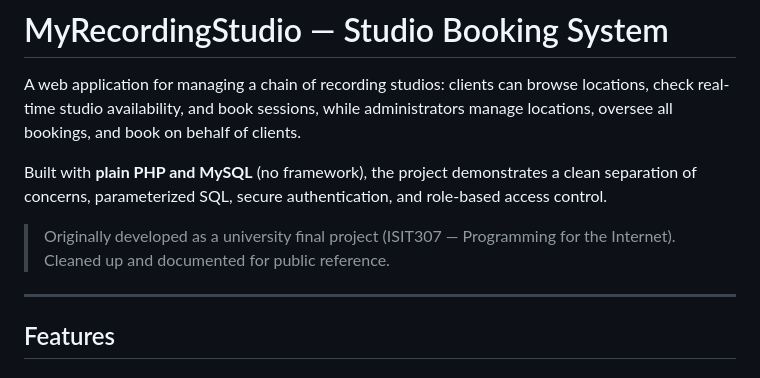
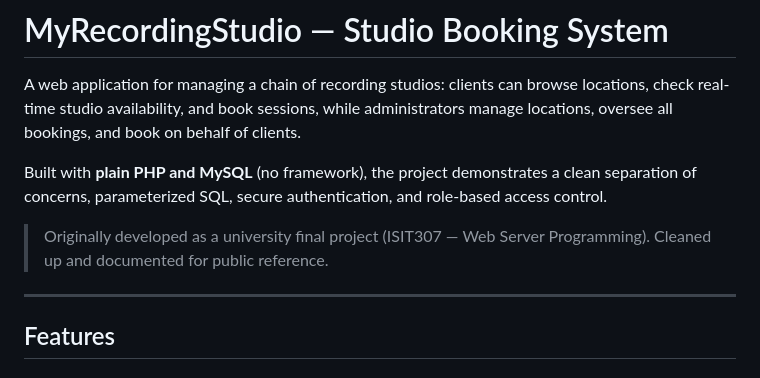
Before and after one commit to GonzSM/php-studio-booking, a Markdown page: README.md, the part around the change. Drawn GitHub-style.

Commit message:
Update course name in README (Web Server Programming)

```diff
--- a/README.md
+++ b/README.md
@@ -9,8 +9,8 @@ Built with **plain PHP and MySQL** (no framework), the project demonstrates a
 clean separation of concerns, parameterized SQL, secure authentication, and
 role-based access control.
 
-> Originally developed as a university final project (ISIT307 — Programming for
-> the Internet). Cleaned up and documented for public reference.
+> Originally developed as a university final project (ISIT307 — Web Server
+> Programming). Cleaned up and documented for public reference.
 
 ---
 
```
